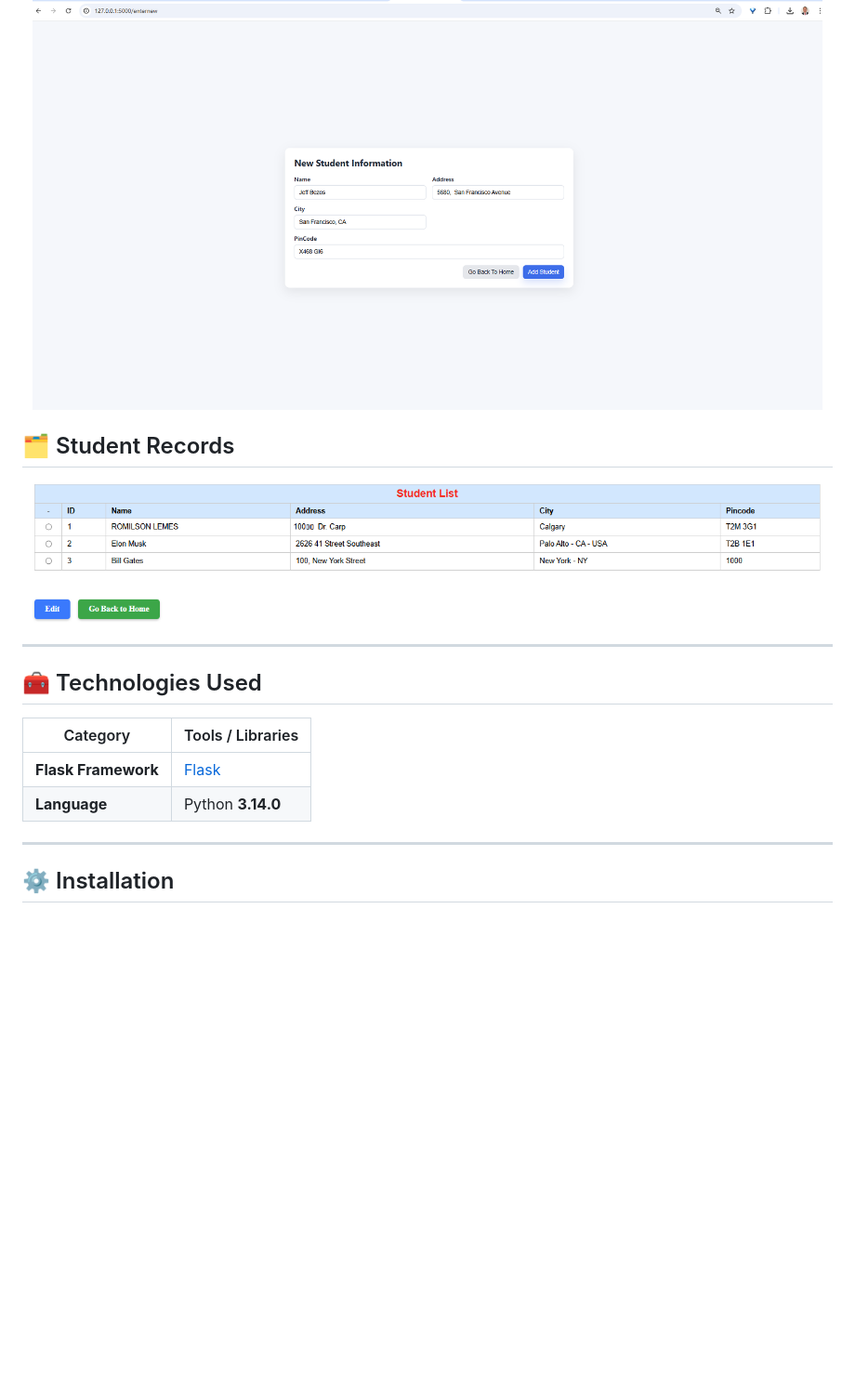
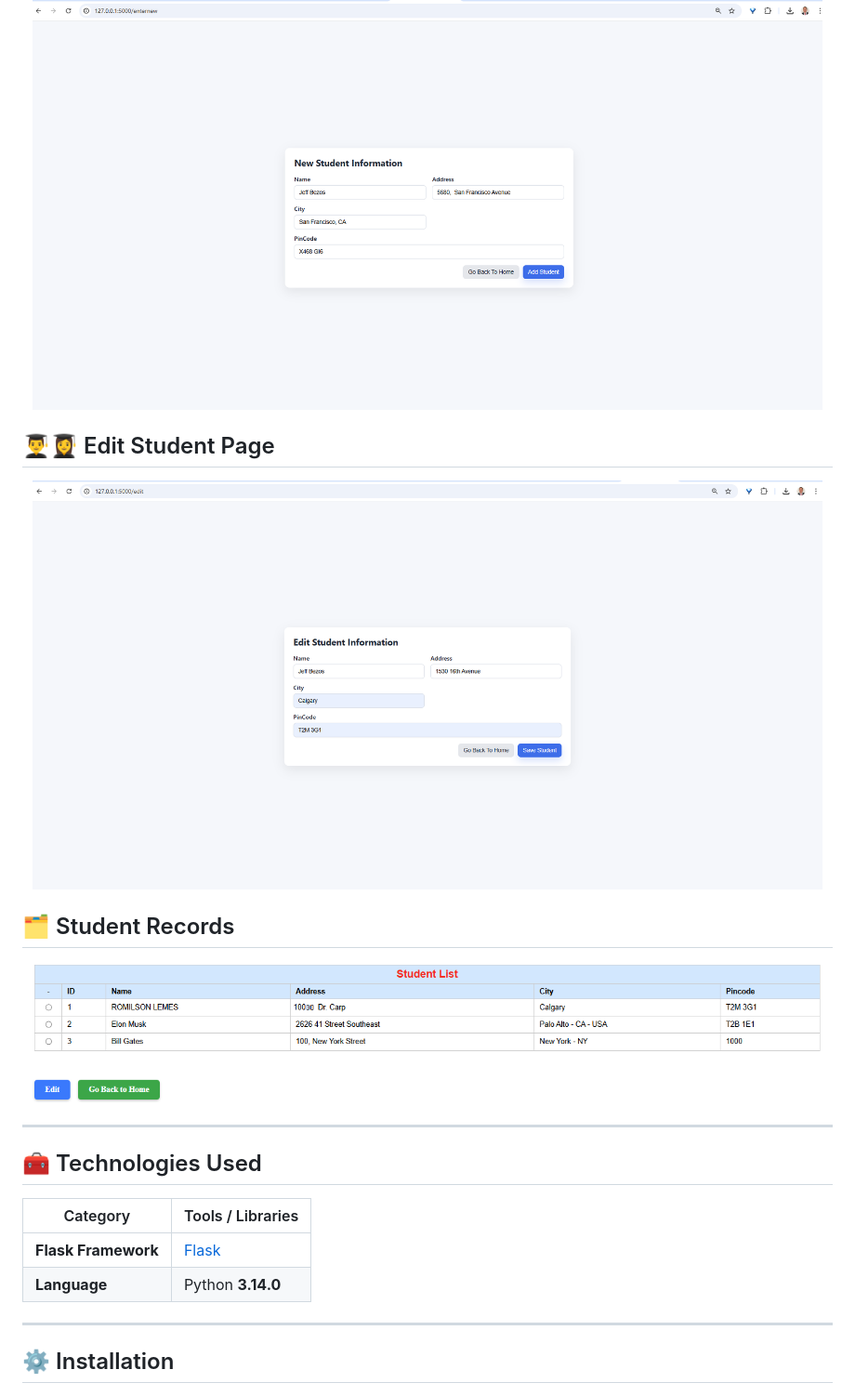
Before and after one commit to romilsonlemes/activityWebSait2025, a Markdown page: README.md, the part around the change. Shown: that part at 93% size. Rendered like a GitHub page; pictures changed too: images/editStudents.png (added); blank space fills up the shorter version.

Commit message:
Updated README.md and editStudents image in gitHub WebPage Presentation

```diff
--- a/README.md
+++ b/README.md
@@ -34,11 +34,14 @@ Below is a screenshot of the main interface and the other interface running loca
   <img src="images/addNewStudents.png" alt="List Students" width="850">
 </p>
 
+## 👨‍🎓👩‍🎓 Edit Student Page
+<p align="center">
+  <img src="images/editStudents.png" alt="List Students" width="850">
+
 ## 🗂️ Student Records
 <p align="center">
   <img src="images/listStudents.png" alt="List Students" width="850">
 </p>
-
 
 
 ---
@@ -48,7 +51,7 @@ Below is a screenshot of the main interface and the other interface running loca
 | Category | Tools / Libraries |
 |-----------|-------------------|
 | **Flask Framework** | [Flask](https://flask-dev.readthedocs.io/en) |
-| **Language** | Python **3.14.0** | [Python](https://www.python.org/)
+| **Language** | Python **3.14.0** | [Python](https://www.python.org/)  |
 
 ---
 
```
Also changed, not shown: 1 other file.
